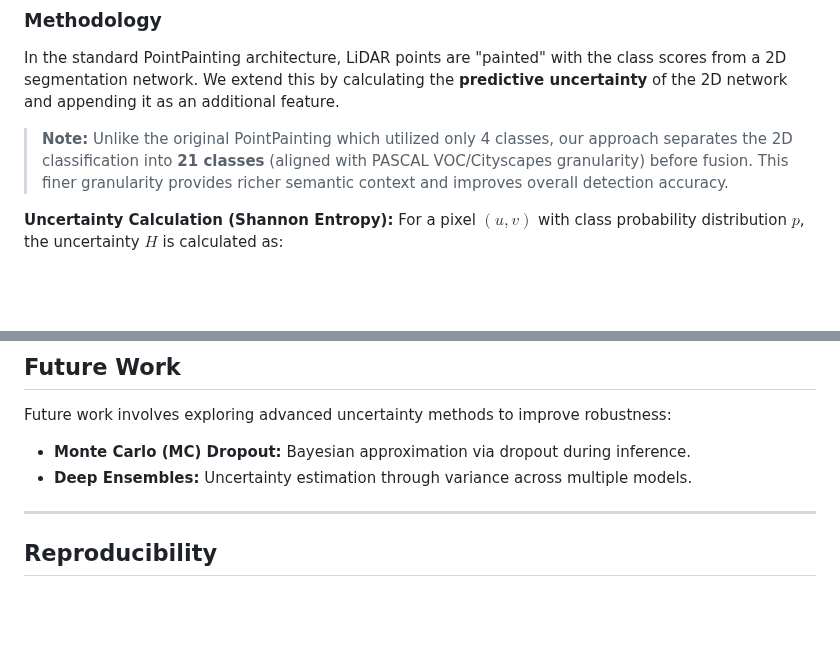
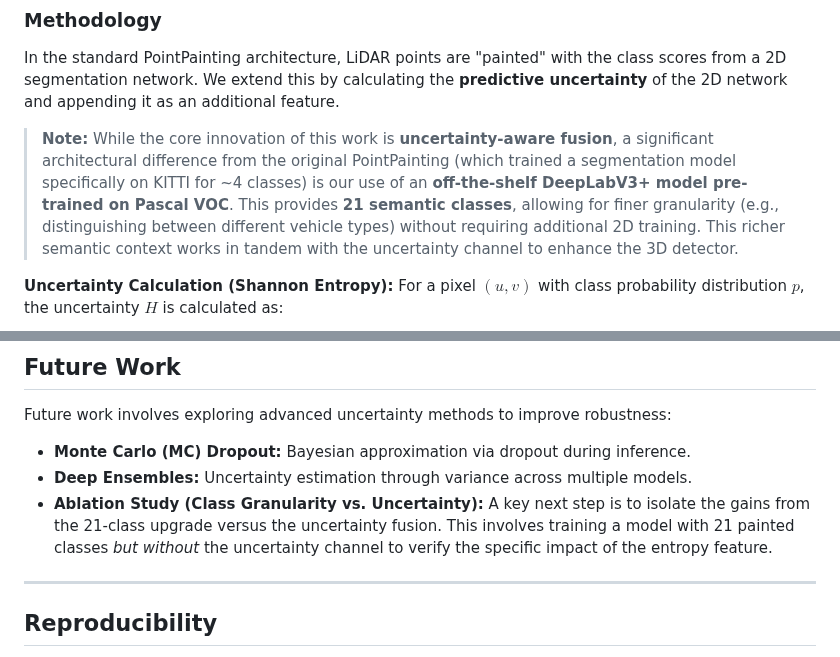
Before and after one commit to iamyanbo/UncertaintyPainting, a Markdown page: README.md, 2 parts joined by grey strips. Drawn GitHub-style; blank space fills up the shorter version.

Commit message:
Update notes

```diff
--- a/README.md
+++ b/README.md
@@ -23,7 +23,7 @@ The core innovation is the addition of an **uncertainty channel** to the standar
 ### Methodology
 In the standard PointPainting architecture, LiDAR points are "painted" with the class scores from a 2D segmentation network. We extend this by calculating the **predictive uncertainty** of the 2D network and appending it as an additional feature.
 
-> **Note:** Unlike the original PointPainting which utilized only 4 classes, our approach separates the 2D classification into **21 classes** (aligned with PASCAL VOC/Cityscapes granularity) before fusion. This finer granularity provides richer semantic context and improves overall detection accuracy.
+> **Note:** While the core innovation of this work is **uncertainty-aware fusion**, a significant architectural difference from the original PointPainting (which trained a segmentation model specifically on KITTI for ~4 classes) is our use of an **off-the-shelf DeepLabV3+ model pre-trained on Pascal VOC**. This provides **21 semantic classes**, allowing for finer granularity (e.g., distinguishing between different vehicle types) without requiring additional 2D training. This richer semantic context works in tandem with the uncertainty channel to enhance the 3D detector.
 
 **Uncertainty Calculation (Shannon Entropy):**
 For a pixel $(u, v)$ with class probability distribution $p$, the uncertainty $H$ is calculated as:
@@ -85,6 +85,7 @@ We used **5,979** training samples from the KITTI dataset after removing corrupt
 Future work involves exploring advanced uncertainty methods to improve robustness:
 *   **Monte Carlo (MC) Dropout:** Bayesian approximation via dropout during inference.
 *   **Deep Ensembles:** Uncertainty estimation through variance across multiple models.
+*   **Ablation Study (Class Granularity vs. Uncertainty):** A key next step is to isolate the gains from the 21-class upgrade versus the uncertainty fusion. This involves training a model with 21 painted classes *but without* the uncertainty channel to verify the specific impact of the entropy feature.
 
 ---
 
```
Also changed, not shown: REPRODUCIBILITY.md (+5 -0 lines).
